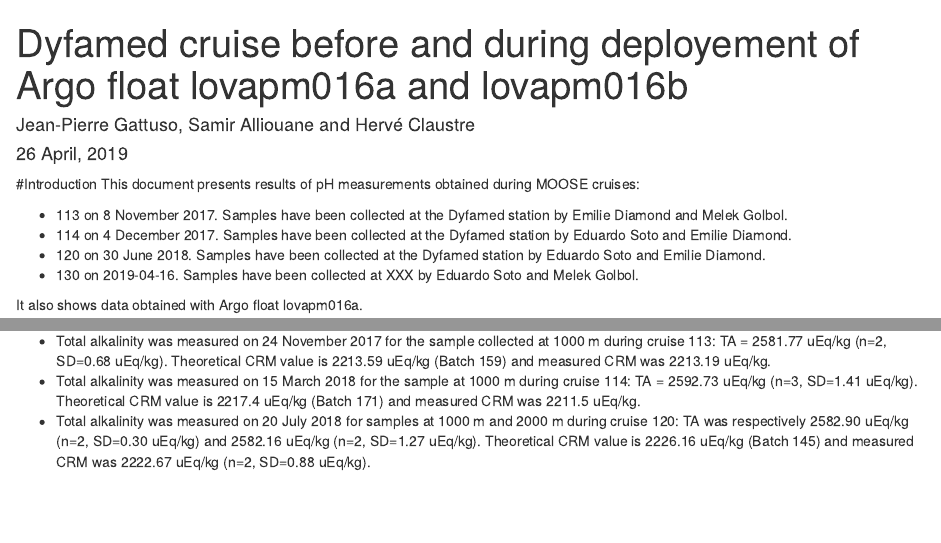
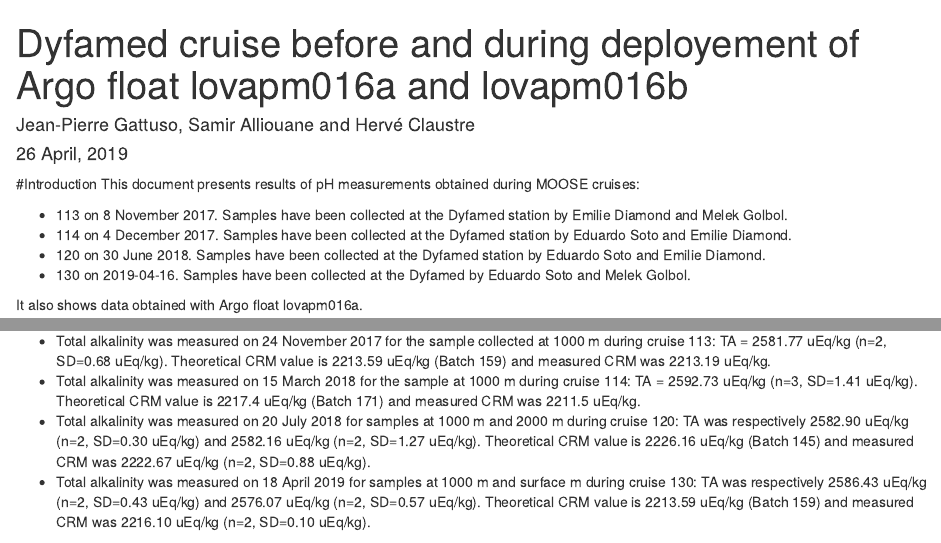
Before and after one commit to jpgattuso/Argo_pH-git, an R Markdown document (Argo_ph.Rmd): the page in a window 1100 px wide, from its top, and a second part further down, joined at a grey line. Rendered offline with R 4.5, knitr and Pandoc, with nearby package versions; some code elsewhere in the file could not run offline.

Commit message:
TA measurements for Moose 130 updated

```diff
--- a/Argo_ph.Rmd
+++ b/Argo_ph.Rmd
@@ -32,7 +32,7 @@ This document presents results of pH measurements obtained during MOOSE cruises:
 - 113 on 8 November 2017. Samples have been collected at the Dyfamed station by Emilie Diamond and Melek Golbol.
 - 114 on 4 December 2017. Samples have been collected at the Dyfamed station by Eduardo Soto and Emilie Diamond.
 - 120 on 30 June 2018. Samples have been collected at the Dyfamed station by Eduardo Soto and Emilie Diamond.
-- 130 on 2019-04-16. Samples have been collected at XXX by Eduardo Soto and Melek Golbol.
+- 130 on 2019-04-16. Samples have been collected at the Dyfamed by Eduardo Soto and Melek Golbol.
 
 
 It also shows data obtained with Argo float lovapm016a.
@@ -43,6 +43,7 @@ Samples were collected in 500 ml borosilicated glass bottles, poisoned, and stor
 - Total alkalinity was measured on 24 November 2017 for the sample collected at 1000 m during cruise 113: TA = 2581.77 uEq/kg (n=2, SD=0.68 uEq/kg). Theoretical CRM value is 2213.59 uEq/kg (Batch 159) and measured CRM was 2213.19 uEq/kg.
 - Total alkalinity was measured on 15 March 2018 for the sample at 1000 m during cruise 114: TA = 2592.73 uEq/kg (n=3, SD=1.41 uEq/kg). Theoretical CRM value is 2217.4 uEq/kg (Batch 171) and measured CRM was 2211.5 uEq/kg.
 - Total alkalinity was measured on 20 July 2018 for samples at 1000 m and 2000 m during cruise 120: TA was respectively 2582.90 uEq/kg (n=2, SD=0.30 uEq/kg) and 2582.16 uEq/kg (n=2, SD=1.27 uEq/kg). Theoretical CRM value is 2226.16 uEq/kg (Batch 145) and measured CRM was 2222.67 uEq/kg (n=2, SD=0.88 uEq/kg).
+- Total alkalinity was measured on 18 April 2019 for samples at 1000 m and surface m during cruise 130: TA was respectively 2586.43 uEq/kg (n=2, SD=0.43 uEq/kg) and 2576.07 uEq/kg (n=2, SD=0.57 uEq/kg). Theoretical CRM value is 2213.59 uEq/kg (Batch 159) and measured CRM was 2216.10 uEq/kg (n=2, SD=0.10 uEq/kg).
 
 
 #Results
```
